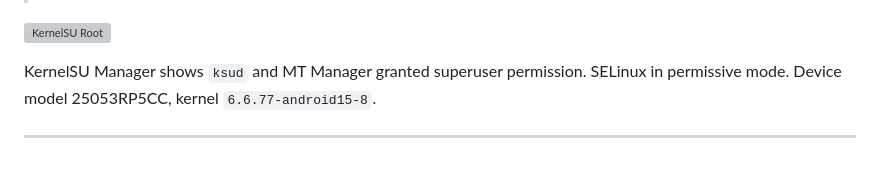
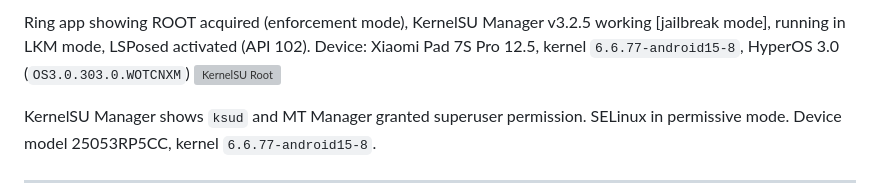
Before and after one commit to liang1228/ionstack-violin, a Markdown page: README_EN.md, the part around one of its changes. Drawn GitHub-style; blank space fills up the shorter version; grey boxes are pictures that could not be loaded.

```diff
--- a/README_EN.md
+++ b/README_EN.md
@@ -39,4 +40,5 @@ n## KernelSU Root Success
 
+Ring app showing ROOT acquired (enforcement mode), KernelSU Manager v3.2.5 working [jailbreak mode], running in LKM mode, LSPosed activated (API 102). Device: Xiaomi Pad 7S Pro 12.5, kernel `6.6.77-android15-8`, HyperOS 3.0 (`OS3.0.303.0.WOTCNXM`)
 ![KernelSU Root](evidence/ksu-root-success.jpg)
 
 KernelSU Manager shows `ksud` and MT Manager granted superuser permission. SELinux in permissive mode. Device model 25053RP5CC, kernel `6.6.77-android15-8`.
```
Also changed, not shown: other parts of README_EN.md (+1 -0 lines), README.md (+2 -0 lines).
